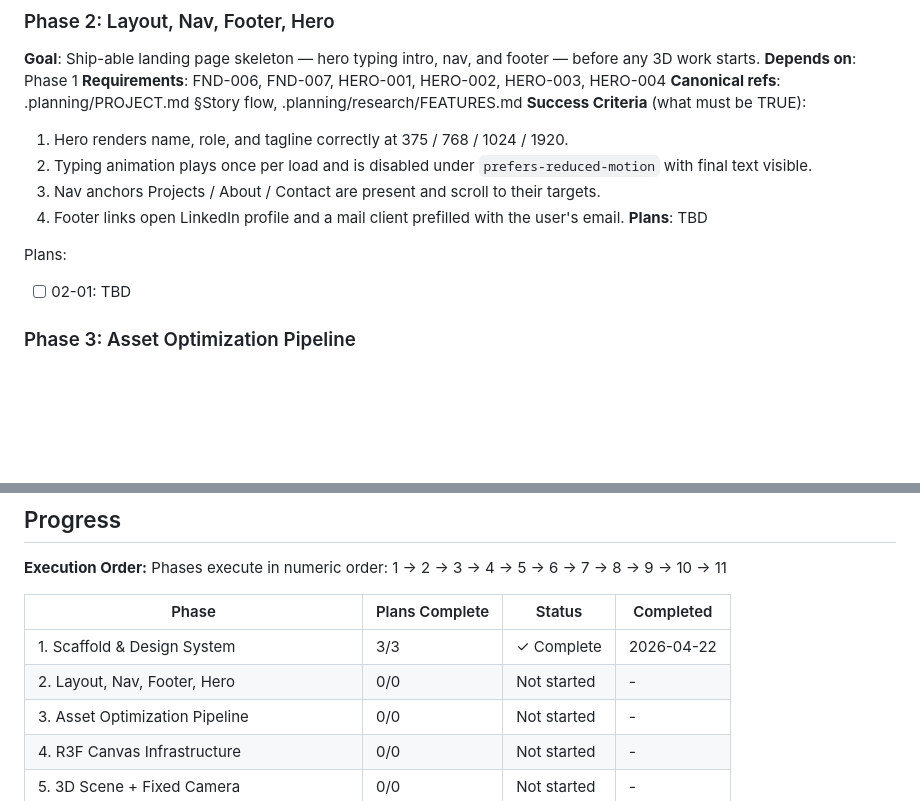
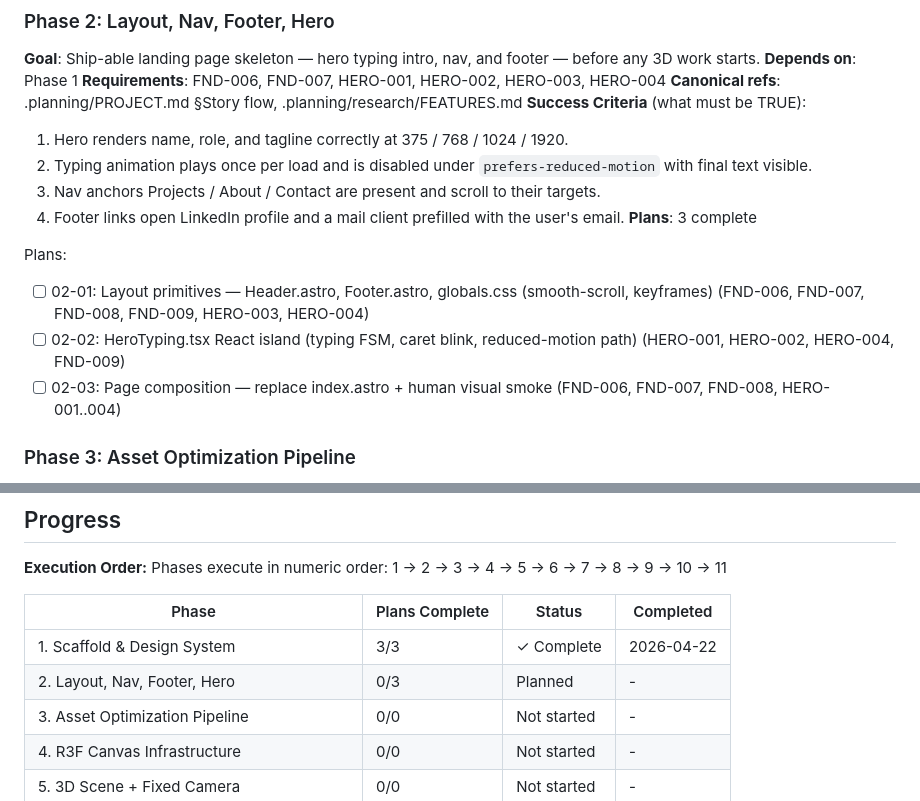
Before and after one commit to ronchibulu/rc_portfolio, a Markdown page: .planning/ROADMAP.md, 2 parts joined by grey strips. Drawn GitHub-style; blank space fills up the shorter version.

Commit message:
docs(02): update ROADMAP with phase 2 plan breakdown

```diff
--- a/.planning/ROADMAP.md
+++ b/.planning/ROADMAP.md
@@ -53,10 +53,12 @@ Plans:
   2. Typing animation plays once per load and is disabled under `prefers-reduced-motion` with final text visible.
   3. Nav anchors Projects / About / Contact are present and scroll to their targets.
   4. Footer links open LinkedIn profile and a mail client prefilled with the user's email.
-**Plans**: TBD
+**Plans**: 3 complete
 
 Plans:
-- [ ] 02-01: TBD
+- [ ] 02-01: Layout primitives — Header.astro, Footer.astro, globals.css (smooth-scroll, keyframes) (FND-006, FND-007, FND-008, FND-009, HERO-003, HERO-004)
+- [ ] 02-02: HeroTyping.tsx React island (typing FSM, caret blink, reduced-motion path) (HERO-001, HERO-002, HERO-004, FND-009)
+- [ ] 02-03: Page composition — replace index.astro + human visual smoke (FND-006, FND-007, FND-008, HERO-001..004)
 
 ### Phase 3: Asset Optimization Pipeline
 **Goal**: Produce a production-ready gaming_setup_v12.glb under 2 MB with self-hosted Draco decoder binaries.
@@ -203,7 +205,7 @@ Phases execute in numeric order: 1 → 2 → 3 → 4 → 5 → 6 → 7 → 8 →
 | Phase | Plans Complete | Status | Completed |
 |-------|----------------|--------|-----------|
 | 1. Scaffold & Design System | 3/3 | ✓ Complete | 2026-04-22 |
-| 2. Layout, Nav, Footer, Hero | 0/0 | Not started | - |
+| 2. Layout, Nav, Footer, Hero | 0/3 | Planned | - |
 | 3. Asset Optimization Pipeline | 0/0 | Not started | - |
 | 4. R3F Canvas Infrastructure | 0/0 | Not started | - |
 | 5. 3D Scene + Fixed Camera | 0/0 | Not started | - |
```
